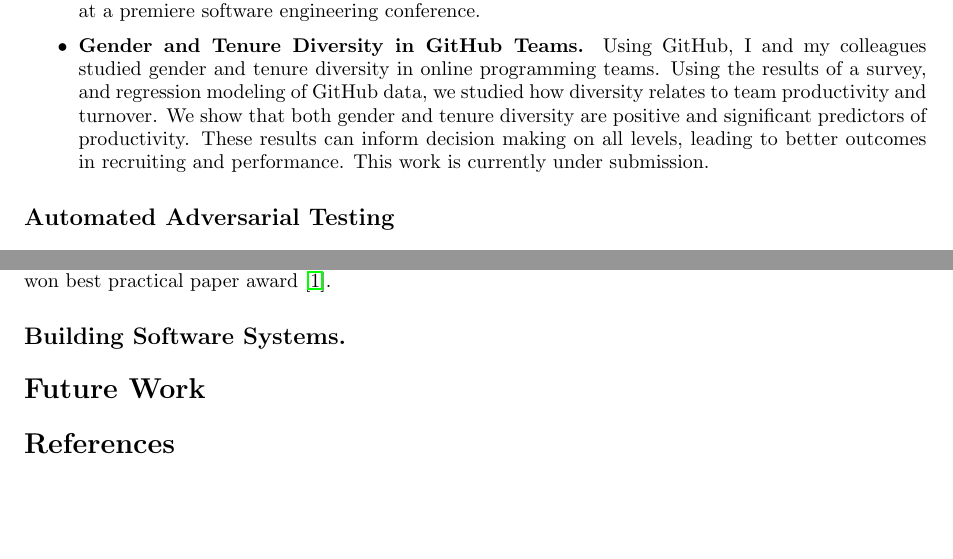
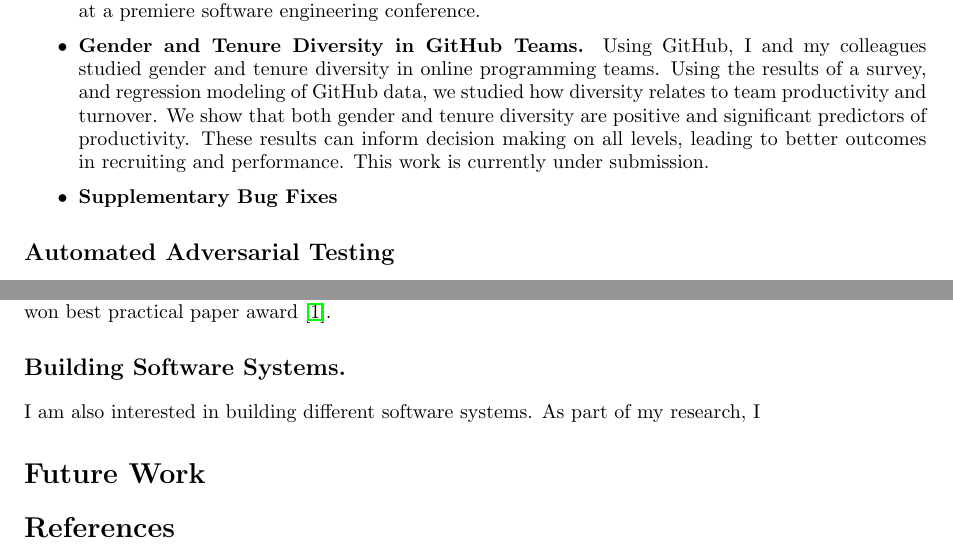
Before and after one commit to baishakhir/baishakhir.github.io, a LaTeX CV (research_statement/res.tex): two parts of pages 2 and 3 of 3, joined at a grey line, cut so that both start at the same text, the shorter picture padded with empty space. Compiled offline with pdfLaTeX.

Commit message:
software engineering part almost done

```diff
--- a/research_statement/res.tex
+++ b/research_statement/res.tex
@@ -164,6 +164,8 @@ empirical light on some fundamental problems of software engineering.
     on all levels, leading to better outcomes in recruiting and performance.  This work is
     currently under submission.
 
+  \item{\textbf{Supplementary Bug Fixes}}
+
 \end{itemize}
 
 
@@ -205,7 +207,7 @@ but not that the connection is insecure against a man-in-the-middle attack. This
 published in IEEE S\&P 2014 and won best practical paper award~\cite{brubaker2014using}.
 
 \section*{\large Building Software Systems.}
-
+I am also interested in building different software systems. As part of my research, I
 
 
 \section*{Future Work}
```
